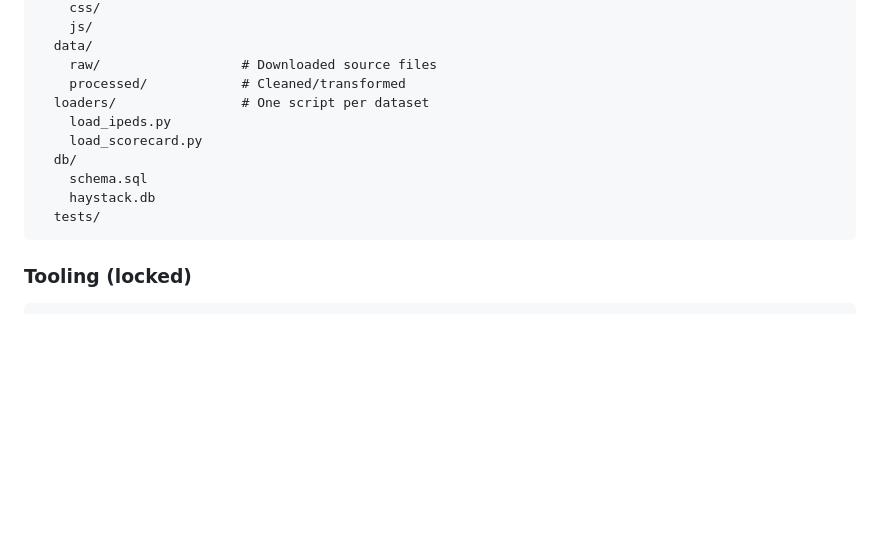
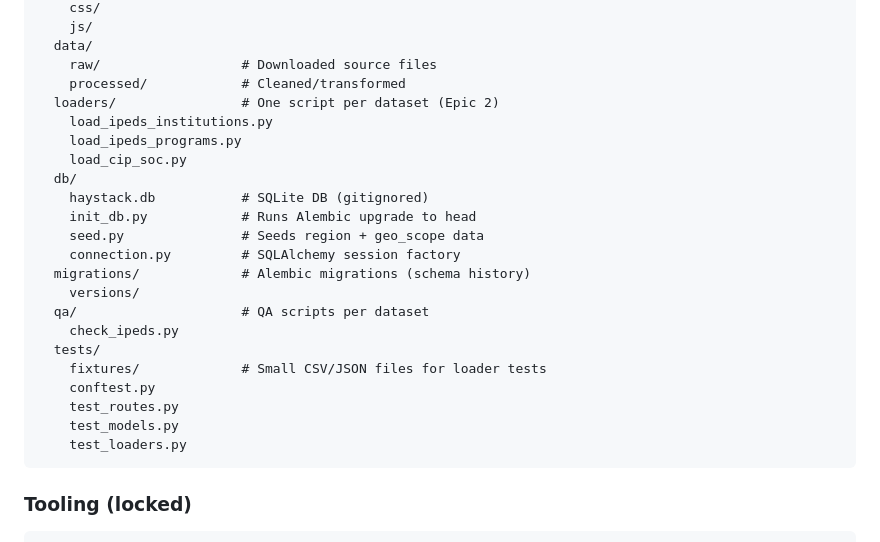
Before and after one commit to admiralorbiter/the_haystack, a Markdown page: docs/HAYSTACK_AI_COLLAB_GUIDE.md, the part around the change. Drawn GitHub-style; blank space fills up the shorter version.

````diff
--- a/docs/HAYSTACK_AI_COLLAB_GUIDE.md
+++ b/docs/HAYSTACK_AI_COLLAB_GUIDE.md
@@ -84,13 +84,25 @@ haystack/
   data/
     raw/                  # Downloaded source files
     processed/            # Cleaned/transformed
-  loaders/                # One script per dataset
-    load_ipeds.py
-    load_scorecard.py
+  loaders/                # One script per dataset (Epic 2)
+    load_ipeds_institutions.py
+    load_ipeds_programs.py
+    load_cip_soc.py
   db/
-    schema.sql
-    haystack.db
+    haystack.db           # SQLite DB (gitignored)
+    init_db.py            # Runs Alembic upgrade to head
+    seed.py               # Seeds region + geo_scope data
+    connection.py         # SQLAlchemy session factory
+  migrations/             # Alembic migrations (schema history)
+    versions/
+  qa/                     # QA scripts per dataset
+    check_ipeds.py
   tests/
+    fixtures/             # Small CSV/JSON files for loader tests
+    conftest.py
+    test_routes.py
+    test_models.py
+    test_loaders.py
 ```
 
 ### Tooling (locked)
````
Also changed, not shown: docs/HAYSTACK_EPICS.md (+10 -1 lines), docs/HAYSTACK_KC_SOURCE_LADDER.md (+0 -13 lines).
